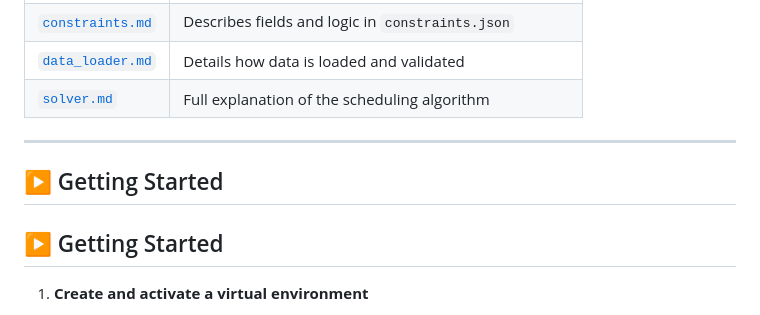
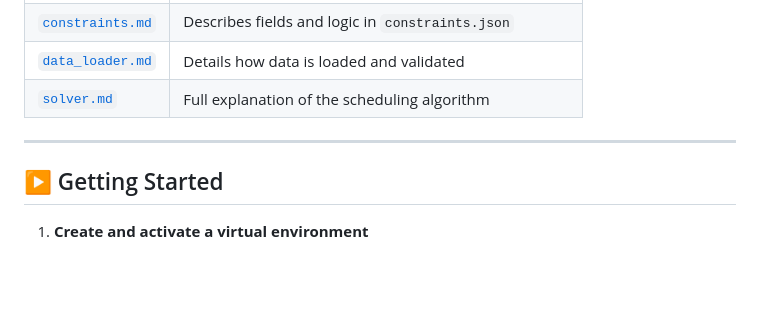
Before and after one commit to Tshogun/staff_scheduling_agent, a Markdown page: README.md, the part around the change. GitHub-like rendering; blank space fills up the shorter version.

```diff
--- a/README.md
+++ b/README.md
@@ -43,8 +43,6 @@ All documentation files are located in the [`docs/`](./docs/) folder:
 | [`solver.md`](./docs/solver.md)           | Full explanation of the scheduling algorithm             |
 
 ---
-
-## ▶️ Getting Started
 
 ## ▶️ Getting Started
 
```
